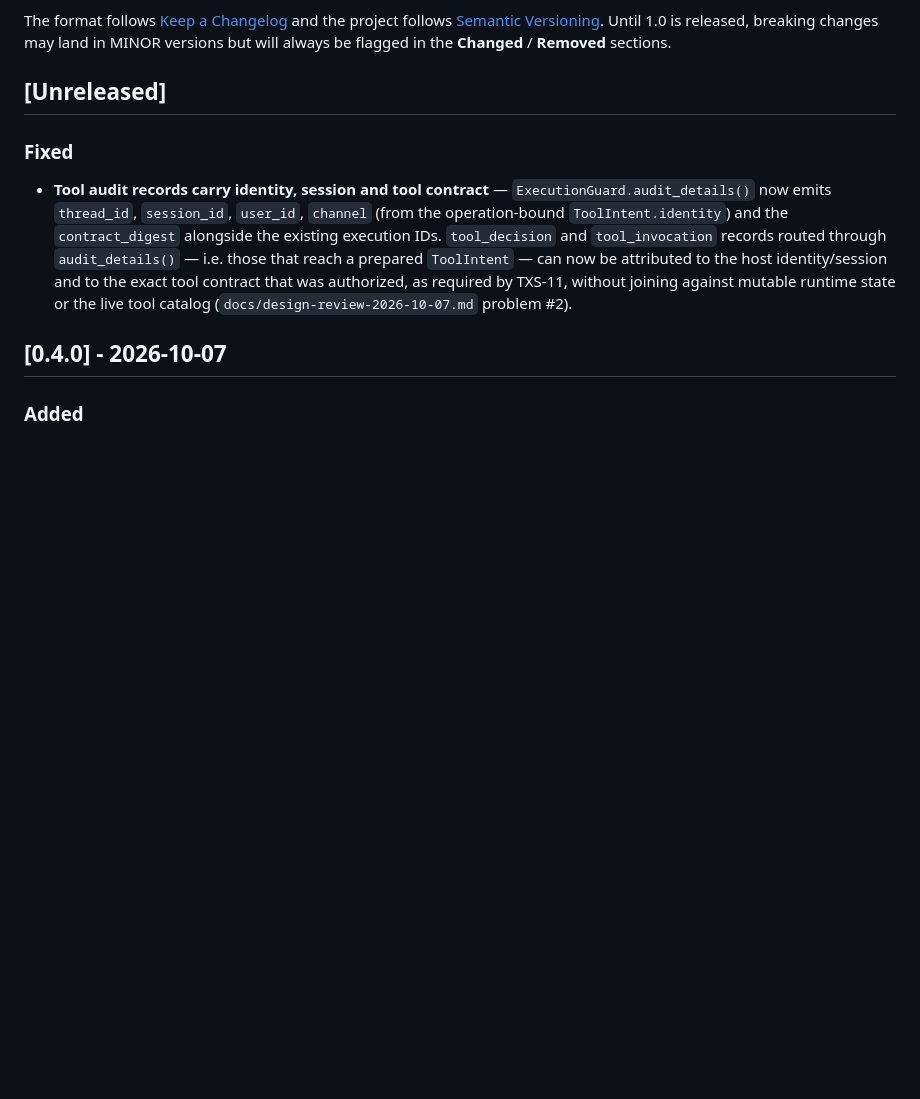
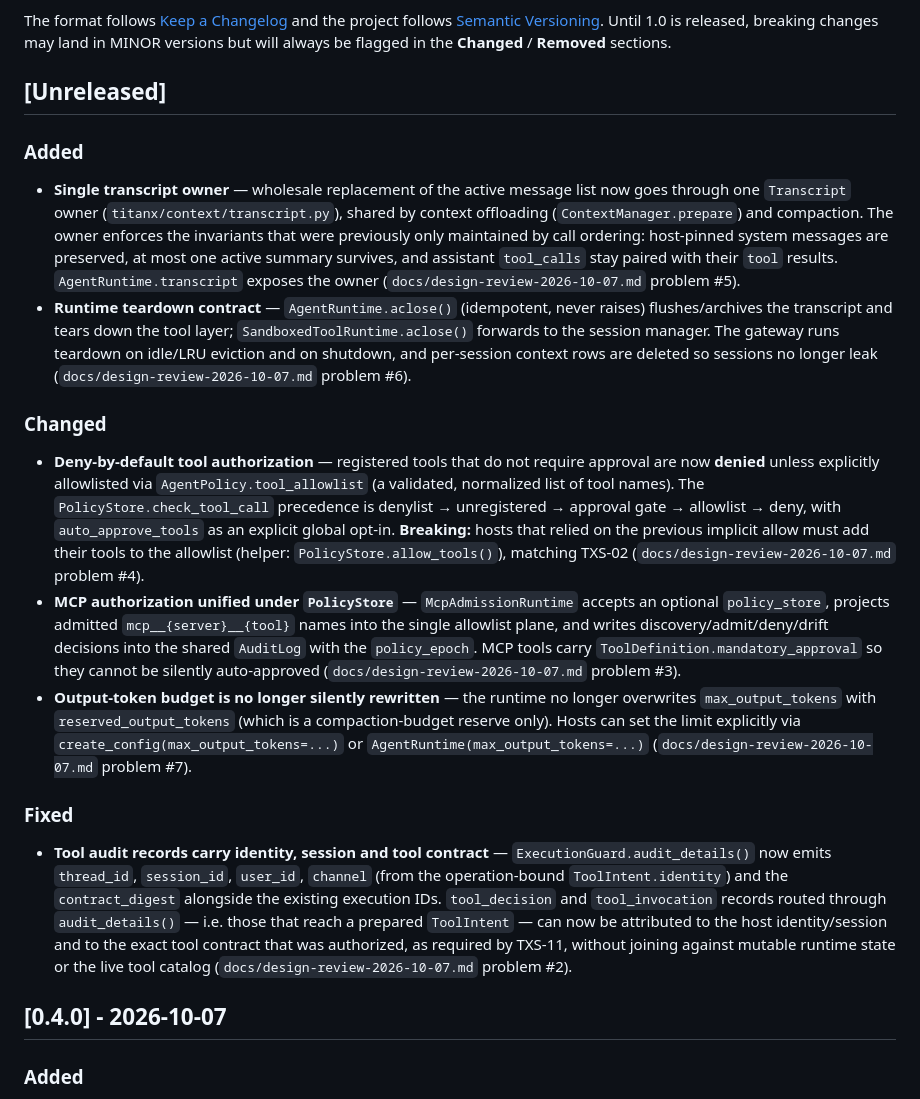
Before and after one commit to Wowblk/TitanX, a Markdown page: CHANGELOG.md, the part around the change. GitHub-like rendering; blank space fills up the shorter version.

Commit message:
docs: changelog for High design-review fixes #3-#7
Record the deny-by-default authorization change (#4), unified MCP
admission (#3), single transcript owner (#5), teardown contract (#6), and
the removal of the silent max_output_tokens rewrite (#7) under
[Unreleased], matching the design-review numbering.

Co-Authored-By: Claude Opus 4.6 <noreply@anthropic.com>

```diff
--- a/CHANGELOG.md
+++ b/CHANGELOG.md
@@ -8,6 +8,45 @@ Until 1.0 is released, breaking changes may land in MINOR versions but will
 always be flagged in the **Changed** / **Removed** sections.
 
 ## [Unreleased]
+
+### Added
+
+- **Single transcript owner** — wholesale replacement of the active message
+  list now goes through one `Transcript` owner (`titanx/context/transcript.py`),
+  shared by context offloading (`ContextManager.prepare`) and compaction. The
+  owner enforces the invariants that were previously only maintained by call
+  ordering: host-pinned system messages are preserved, at most one active
+  summary survives, and assistant `tool_calls` stay paired with their `tool`
+  results. `AgentRuntime.transcript` exposes the owner
+  (`docs/design-review-2026-10-07.md` problem #5).
+- **Runtime teardown contract** — `AgentRuntime.aclose()` (idempotent, never
+  raises) flushes/archives the transcript and tears down the tool layer;
+  `SandboxedToolRuntime.aclose()` forwards to the session manager. The gateway
+  runs teardown on idle/LRU eviction and on shutdown, and per-session context
+  rows are deleted so sessions no longer leak
+  (`docs/design-review-2026-10-07.md` problem #6).
+
+### Changed
+
+- **Deny-by-default tool authorization** — registered tools that do not require
+  approval are now **denied** unless explicitly allowlisted via
+  `AgentPolicy.tool_allowlist` (a validated, normalized list of tool names). The
+  `PolicyStore.check_tool_call` precedence is denylist → unregistered → approval
+  gate → allowlist → deny, with `auto_approve_tools` as an explicit global
+  opt-in. **Breaking:** hosts that relied on the previous implicit allow must add
+  their tools to the allowlist (helper: `PolicyStore.allow_tools()`), matching
+  TXS-02 (`docs/design-review-2026-10-07.md` problem #4).
+- **MCP authorization unified under `PolicyStore`** — `McpAdmissionRuntime`
+  accepts an optional `policy_store`, projects admitted `mcp__{server}__{tool}`
+  names into the single allowlist plane, and writes discovery/admit/deny/drift
+  decisions into the shared `AuditLog` with the `policy_epoch`. MCP tools carry
+  `ToolDefinition.mandatory_approval` so they cannot be silently auto-approved
+  (`docs/design-review-2026-10-07.md` problem #3).
+- **Output-token budget is no longer silently rewritten** — the runtime no
+  longer overwrites `max_output_tokens` with `reserved_output_tokens` (which is
+  a compaction-budget reserve only). Hosts can set the limit explicitly via
+  `create_config(max_output_tokens=...)` or `AgentRuntime(max_output_tokens=...)`
+  (`docs/design-review-2026-10-07.md` problem #7).
 
 ### Fixed
 
```
